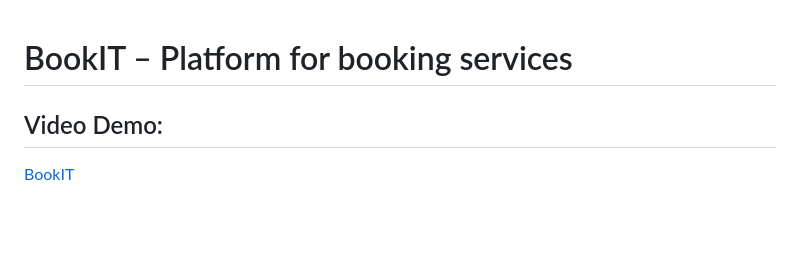
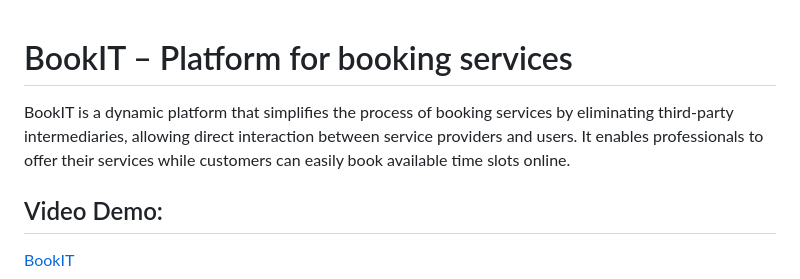
Before and after one commit to kamilkk00/CS50, a Markdown page: CS50_Web/final/README.md, the part around the change. Drawn GitHub-style; blank space fills up the shorter version.

```diff
--- a/CS50_Web/final/README.md
+++ b/CS50_Web/final/README.md
@@ -1,4 +1,6 @@
 # BookIT – Platform for booking services
+
+BookIT is a dynamic platform that simplifies the process of booking services by eliminating third-party intermediaries, allowing direct interaction between service providers and users. It enables professionals to offer their services while customers can easily book available time slots online.
 
 ## Video Demo:
 [BookIT](https://www.youtube.com/watch?v=57OIJV4FecQ)
```
